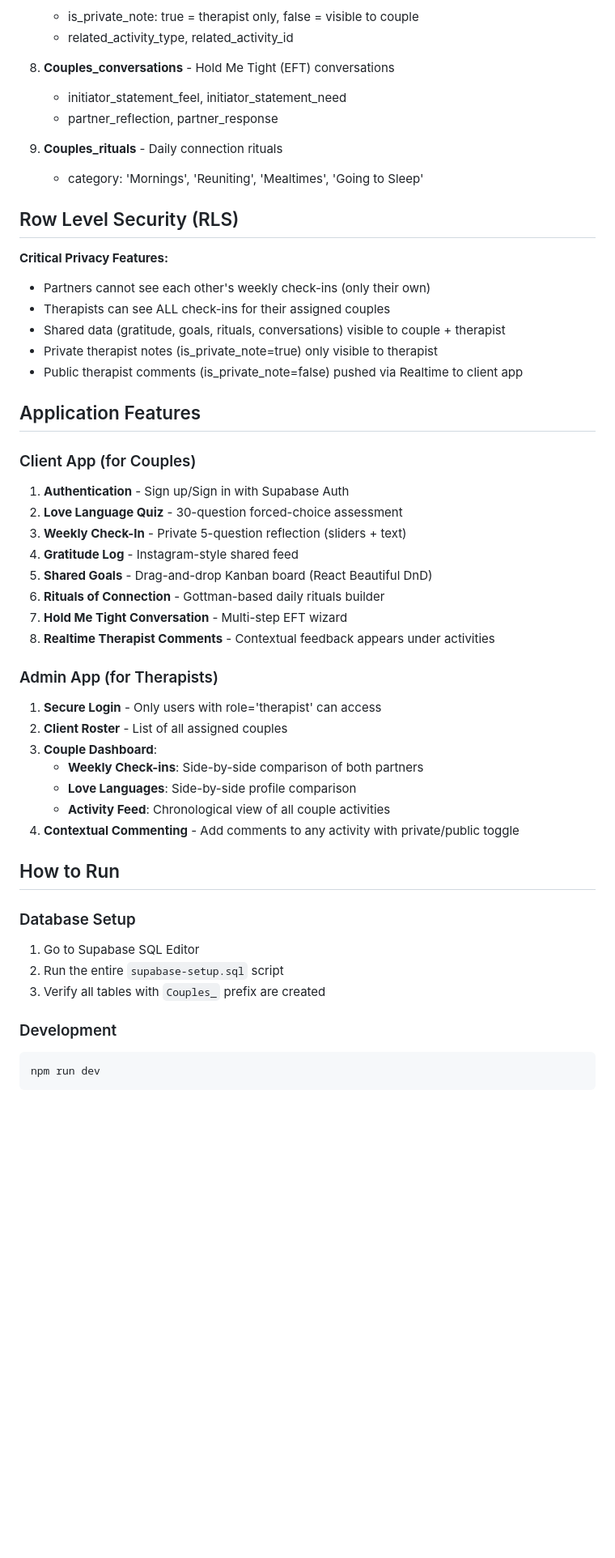
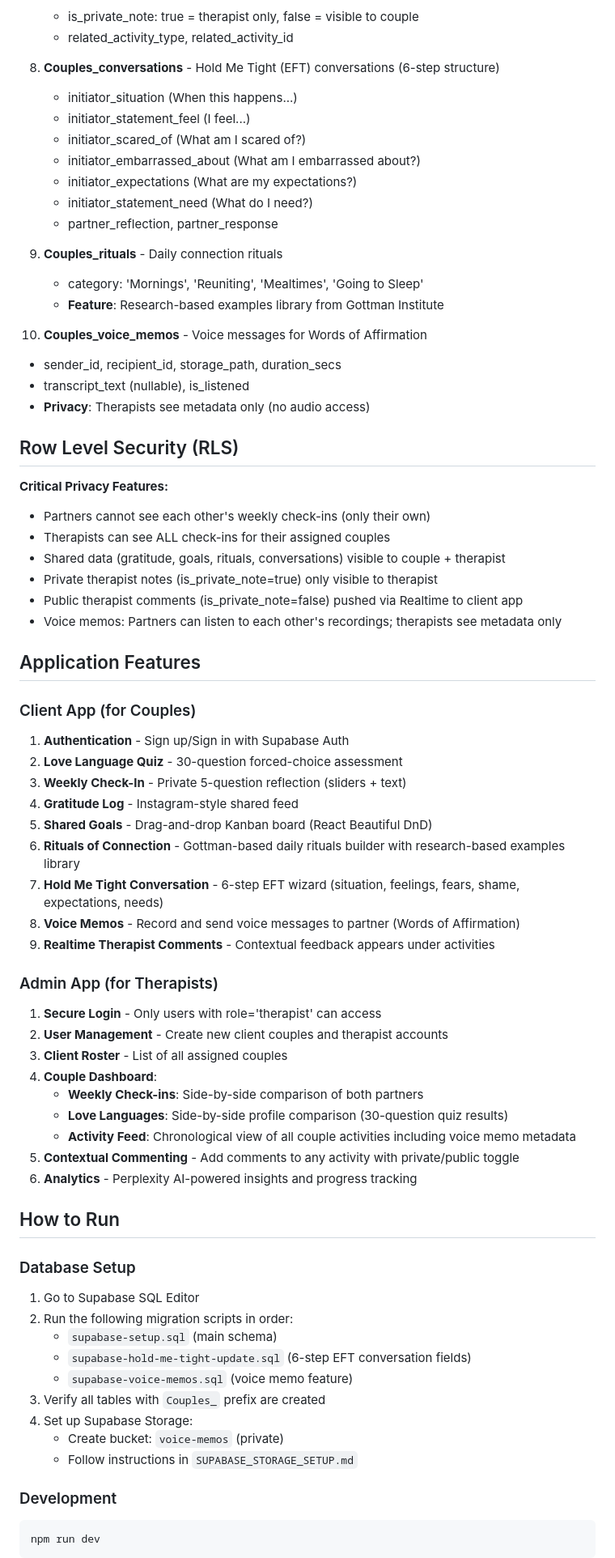
Before and after one commit to am225723/couplestherapy, a Markdown page: replit.md, the part around one of its changes. Shown at 81% size. Rendered like a GitHub page; blank space fills up the shorter version.

````diff
--- a/replit.md
+++ b/replit.md
@@ -49,12 +49,23 @@ A comprehensive, multi-tenant couples therapy platform with separate client and
    - is_private_note: true = therapist only, false = visible to couple
    - related_activity_type, related_activity_id
 
-8. **Couples_conversations** - Hold Me Tight (EFT) conversations
-   - initiator_statement_feel, initiator_statement_need
+8. **Couples_conversations** - Hold Me Tight (EFT) conversations (6-step structure)
+   - initiator_situation (When this happens...)
+   - initiator_statement_feel (I feel...)
+   - initiator_scared_of (What am I scared of?)
+   - initiator_embarrassed_about (What am I embarrassed about?)
+   - initiator_expectations (What are my expectations?)
+   - initiator_statement_need (What do I need?)
    - partner_reflection, partner_response
 
 9. **Couples_rituals** - Daily connection rituals
    - category: 'Mornings', 'Reuniting', 'Mealtimes', 'Going to Sleep'
+   - **Feature**: Research-based examples library from Gottman Institute
+
+10. **Couples_voice_memos** - Voice messages for Words of Affirmation
+   - sender_id, recipient_id, storage_path, duration_secs
+   - transcript_text (nullable), is_listened
+   - **Privacy**: Therapists see metadata only (no audio access)
 
 ## Row Level Security (RLS)
 
@@ -64,6 +75,7 @@ A comprehensive, multi-tenant couples therapy platform with separate client and
 - Shared data (gratitude, goals, rituals, conversations) visible to couple + therapist
 - Private therapist notes (is_private_note=true) only visible to therapist
 - Public therapist comments (is_private_note=false) pushed via Realtime to client app
+- Voice memos: Partners can listen to each other's recordings; therapists see metadata only
 
 ## Application Features
 
@@ -73,25 +85,34 @@ A comprehensive, multi-tenant couples therapy platform with separate client and
 3. **Weekly Check-In** - Private 5-question reflection (sliders + text)
 4. **Gratitude Log** - Instagram-style shared feed
 5. **Shared Goals** - Drag-and-drop Kanban board (React Beautiful DnD)
-6. **Rituals of Connection** - Gottman-based daily rituals builder
-7. **Hold Me Tight Conversation** - Multi-step EFT wizard
-8. **Realtime Therapist Comments** - Contextual feedback appears under activities
+6. **Rituals of Connection** - Gottman-based daily rituals builder with research-based examples library
+7. **Hold Me Tight Conversation** - 6-step EFT wizard (situation, feelings, fears, shame, expectations, needs)
+8. **Voice Memos** - Record and send voice messages to partner (Words of Affirmation)
+9. **Realtime Therapist Comments** - Contextual feedback appears under activities
 
 ### Admin App (for Therapists)
 1. **Secure Login** - Only users with role='therapist' can access
-2. **Client Roster** - List of all assigned couples
-3. **Couple Dashboard**:
+2. **User Management** - Create new client couples and therapist accounts
+3. **Client Roster** - List of all assigned couples
+4. **Couple Dashboard**:
    - **Weekly Check-ins**: Side-by-side comparison of both partners
-   - **Love Languages**: Side-by-side profile comparison
-   - **Activity Feed**: Chronological view of all couple activities
-4. **Contextual Commenting** - Add comments to any activity with private/public toggle
+   - **Love Languages**: Side-by-side profile comparison (30-question quiz results)
+   - **Activity Feed**: Chronological view of all couple activities including voice memo metadata
+5. **Contextual Commenting** - Add comments to any activity with private/public toggle
+6. **Analytics** - Perplexity AI-powered insights and progress tracking
 
 ## How to Run
 
 ### Database Setup
 1. Go to Supabase SQL Editor
-2. Run the entire `supabase-setup.sql` script
+2. Run the following migration scripts in order:
+   - `supabase-setup.sql` (main schema)
+   - `supabase-hold-me-tight-update.sql` (6-step EFT conversation fields)
+   - `supabase-voice-memos.sql` (voice memo feature)
 3. Verify all tables with `Couples_` prefix are created
+4. Set up Supabase Storage:
+   - Create bucket: `voice-memos` (private)
+   - Follow instructions in `SUPABASE_STORAGE_SETUP.md`
 
 ### Development
 ```bash
````
Also changed, not shown: other parts of replit.md (+31 -19 lines).
